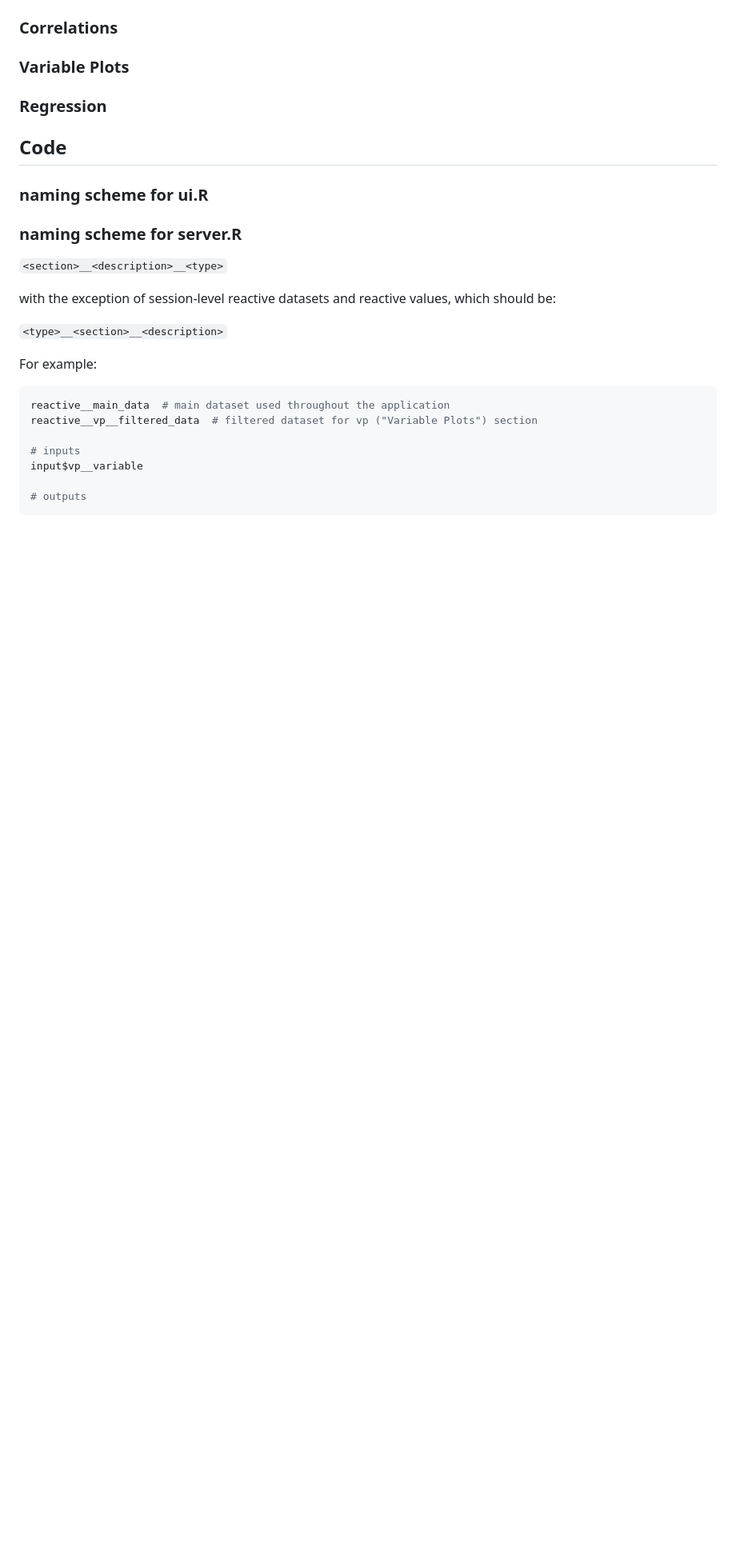
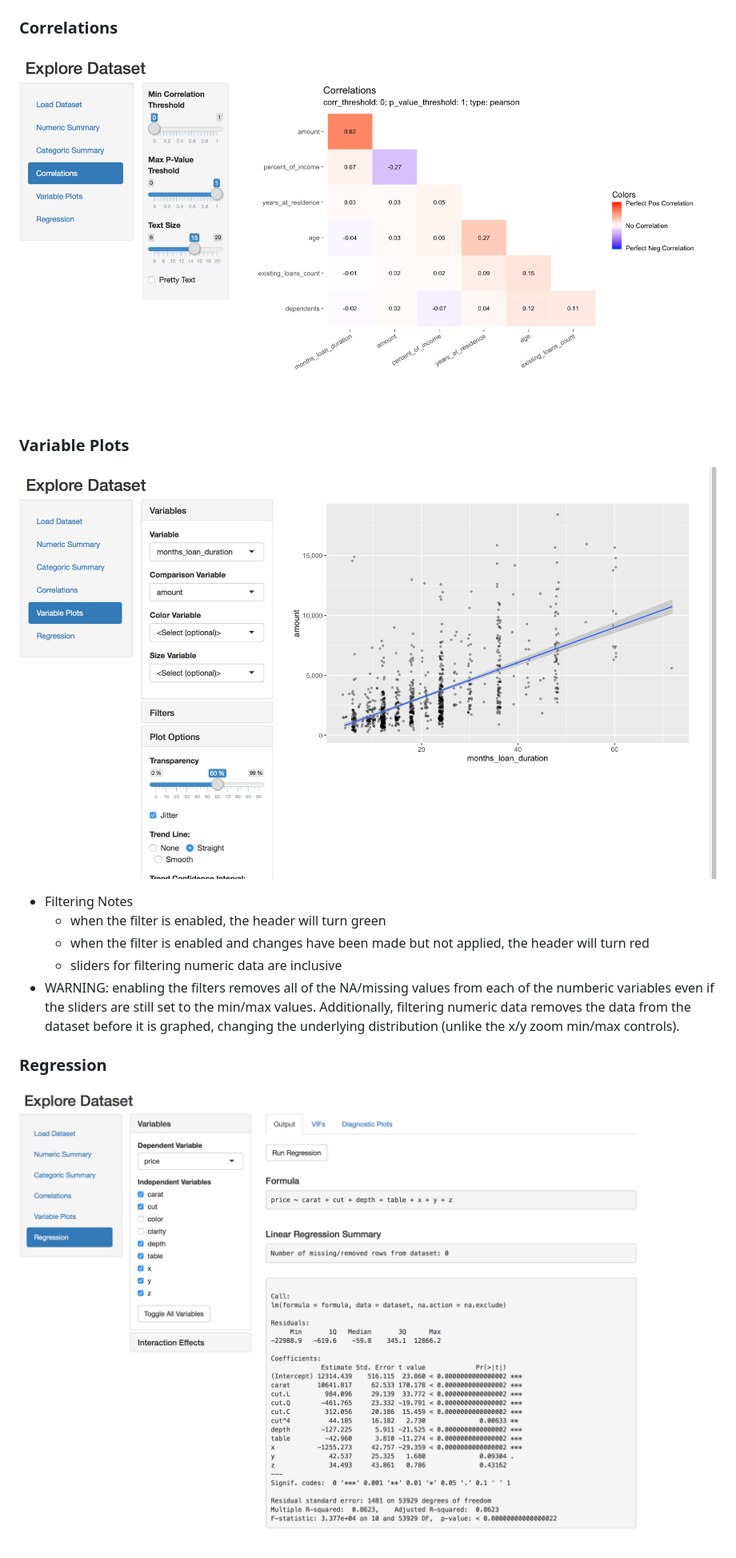
Before and after one commit to shane-kercheval/shiny-explore-dataset, a Markdown page: README.md, the part around one of its changes. Shown at 80% size. Drawn GitHub-style; pictures changed too: docs/correlations.png (added), docs/regression.png (added), docs/variable_plots.png (added); blank space fills up the shorter version.

Commit message:
updated documentation

````diff
--- a/README.md
+++ b/README.md
@@ -43,36 +45,18 @@ devtools::install_github('shane-kercheval/rtools')
 
 ### Correlations
 
-
+![loading](./docs/correlations.png)
 
 ### Variable Plots
 
+![loading](./docs/variable_plots.png)
 
+- Filtering Notes
+    - when the filter is enabled, the header will turn green
+    - when the filter is enabled and changes have been made but not applied, the header will turn red
+    - sliders for filtering numeric data are inclusive
+- WARNING: enabling the filters removes all of the NA/missing values from each of the numberic variables even if the sliders are still set to the min/max values. Additionally, filtering numeric data removes the data from the dataset before it is graphed, changing the underlying distribution (unlike the x/y zoom min/max controls).
 
 ### Regression
 
-
-
-## Code
-
-### naming scheme for ui.R
-
-### naming scheme for server.R
-
-`<section>__<description>__<type>`
-
-with the exception of session-level reactive datasets and reactive values, which should be:
-
-`<type>__<section>__<description>`
-
-For example:
-
-```r
-reactive__main_data  # main dataset used throughout the application
-reactive__vp__filtered_data  # filtered dataset for vp ("Variable Plots") section
-
-# inputs
-input$vp__variable
-
-# outputs
-```
+![loading](./docs/regression.png)
````
Also changed, not shown: other parts of README.md (+4 -2 lines), docs/categoric_summary.png (added), docs/loading_dataset.png (added), docs/numeric_summary.png (added).
